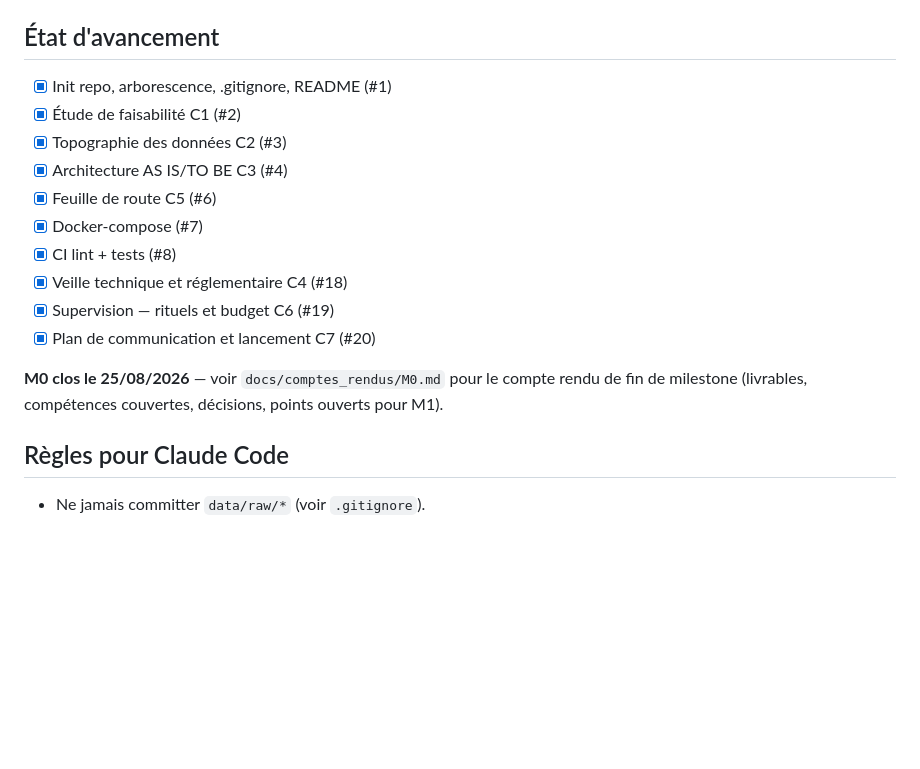
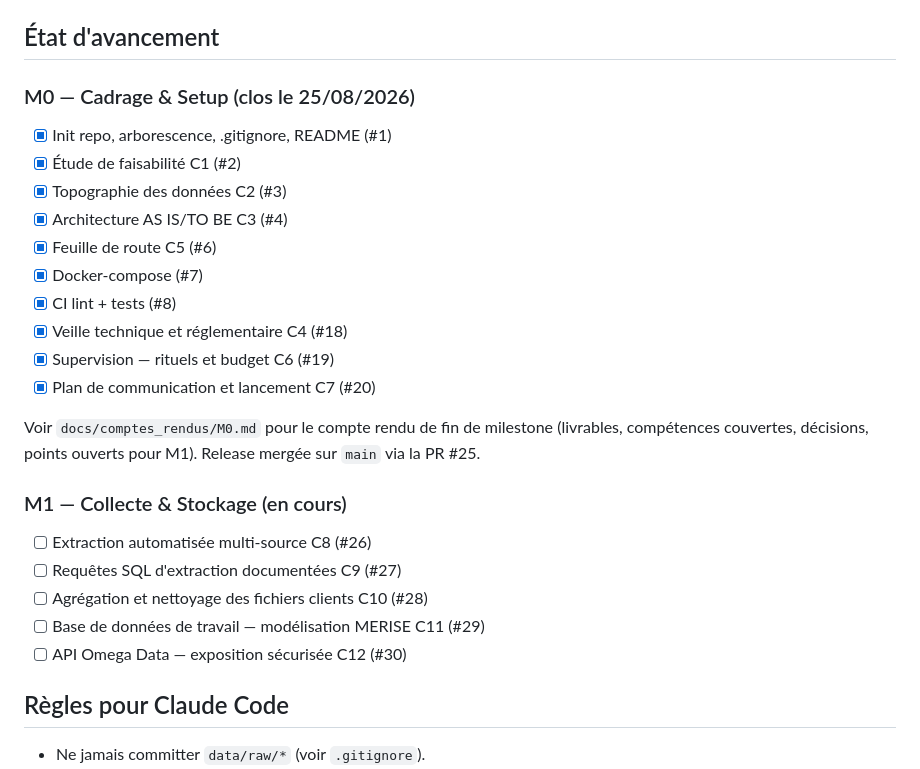
Before and after one commit to alaugier/datacore, a Markdown page: docs/plan_de_developpement.md, the part around the change. Drawn GitHub-style; blank space fills up the shorter version.

Commit message:
docs: référencer les issues M1 (C8-C12) dans le plan
Structure l'état d'avancement par milestone (M0 clos, M1 en cours)
et liste les 5 issues créées pour le Bloc 2 (C8 à C12), à partir des
livrables attendus par le cahier des charges §6.1.

```diff
--- a/docs/plan_de_developpement.md
+++ b/docs/plan_de_developpement.md
@@ -34,6 +34,8 @@ Voir architecture complète discutée avec Claude Web (conversation du 24/08/202
 `docs/{architecture,latex,presentation}`, `tests/{unit,integration,playwright}`, `infra/`.
 
 ## État d'avancement
+
+### M0 — Cadrage & Setup (clos le 25/08/2026)
 - [x] Init repo, arborescence, .gitignore, README (#1)
 - [x] Étude de faisabilité C1 (#2)
 - [x] Topographie des données C2 (#3)
@@ -45,9 +47,16 @@ Voir architecture complète discutée avec Claude Web (conversation du 24/08/202
 - [x] Supervision — rituels et budget C6 (#19)
 - [x] Plan de communication et lancement C7 (#20)
 
-**M0 clos le 25/08/2026** — voir `docs/comptes_rendus/M0.md` pour le
-compte rendu de fin de milestone (livrables, compétences couvertes,
-décisions, points ouverts pour M1).
+Voir `docs/comptes_rendus/M0.md` pour le compte rendu de fin de
+milestone (livrables, compétences couvertes, décisions, points ouverts
+pour M1). Release mergée sur `main` via la PR #25.
+
+### M1 — Collecte & Stockage (en cours)
+- [ ] Extraction automatisée multi-source C8 (#26)
+- [ ] Requêtes SQL d'extraction documentées C9 (#27)
+- [ ] Agrégation et nettoyage des fichiers clients C10 (#28)
+- [ ] Base de données de travail — modélisation MERISE C11 (#29)
+- [ ] API Omega Data — exposition sécurisée C12 (#30)
 
 ## Règles pour Claude Code
 - Ne jamais committer `data/raw/*` (voir `.gitignore`).
```
